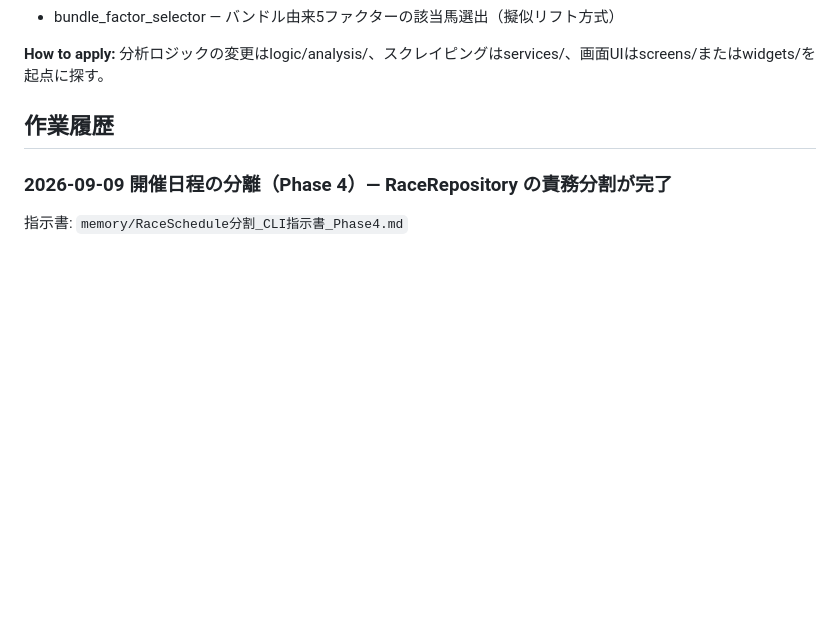
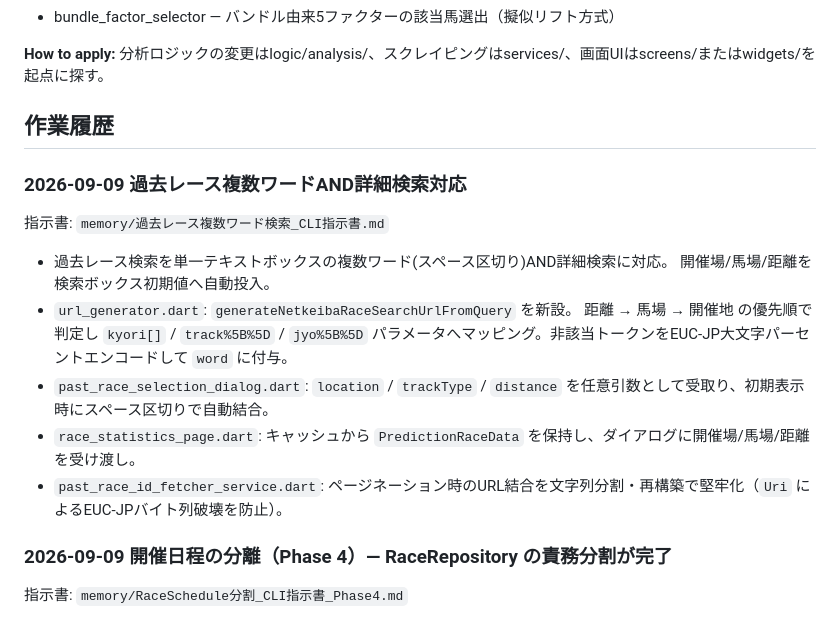
Before and after one commit to locotribe/hetaumakeiba_v2, a Markdown page: memory/project_overview.md, the part around the change. Rendered like a GitHub page; blank space fills up the shorter version.

Commit message:
docs(memory): project_overview.md に複数ワードAND詳細検索対応の作業履歴を追記

```diff
--- a/memory/project_overview.md
+++ b/memory/project_overview.md
@@ -88,6 +88,18 @@ lib/
 
 ## 作業履歴
 
+### 2026-09-09 過去レース複数ワードAND詳細検索対応
+
+指示書: `memory/過去レース複数ワード検索_CLI指示書.md`
+
+- 過去レース検索を単一テキストボックスの複数ワード(スペース区切り)AND詳細検索に対応。
+  開催場/馬場/距離を検索ボックス初期値へ自動投入。
+- `url_generator.dart`: `generateNetkeibaRaceSearchUrlFromQuery` を新設。
+  距離 → 馬場 → 開催地 の優先順で判定し `kyori[]` / `track%5B%5D` / `jyo%5B%5D` パラメータへマッピング。非該当トークンをEUC-JP大文字パーセントエンコードして `word` に付与。
+- `past_race_selection_dialog.dart`: `location` / `trackType` / `distance` を任意引数として受取り、初期表示時にスペース区切りで自動結合。
+- `race_statistics_page.dart`: キャッシュから `PredictionRaceData` を保持し、ダイアログに開催場/馬場/距離を受け渡し。
+- `past_race_id_fetcher_service.dart`: ページネーション時のURL結合を文字列分割・再構築で堅牢化（`Uri` によるEUC-JPバイト列破壊を防止）。
+
 ### 2026-09-09 開催日程の分離（Phase 4）— RaceRepository の責務分割が完了
 
 指示書: `memory/RaceSchedule分割_CLI指示書_Phase4.md`
```
